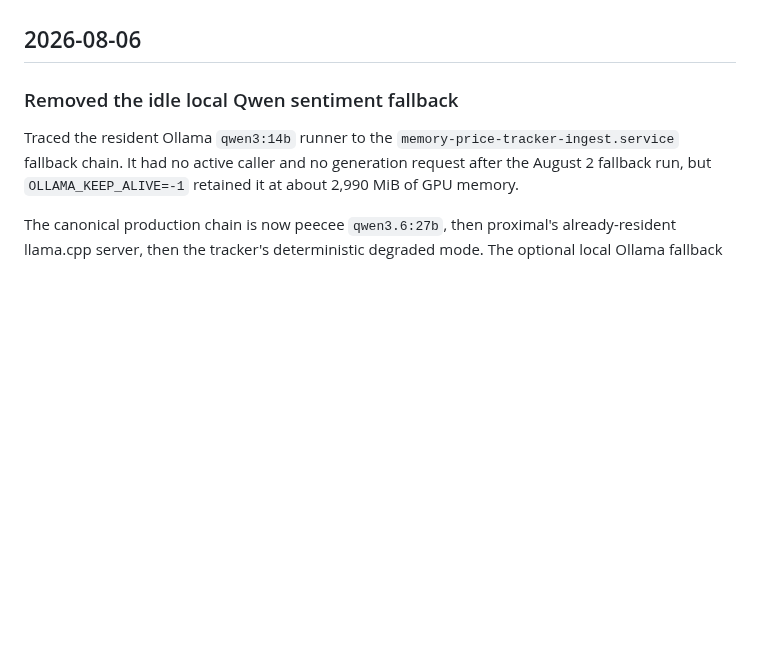
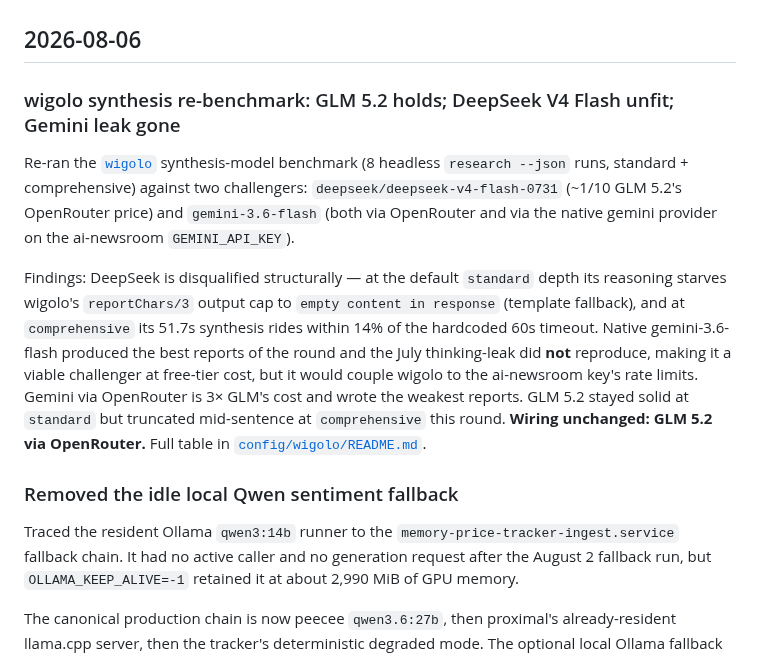
Before and after one commit to halbritt/infra, a Markdown page: hosts/proximal/CHANGELOG.md, the part around the change. Drawn GitHub-style; blank space fills up the shorter version.

Commit message:
docs(proximal): record 2026-08-06 wigolo synthesis re-benchmark
GLM 5.2 vs deepseek-v4-flash-0731 vs gemini-3.6-flash (OpenRouter + native).
DeepSeek structurally unfit (cap starvation at standard, 51.7s/60s at
comprehensive); native Gemini 3.6 leak-free and best-of-round; wiring
unchanged pending decision.

Co-Authored-By: Claude Fable 5 <noreply@anthropic.com>

```diff
--- a/hosts/proximal/CHANGELOG.md
+++ b/hosts/proximal/CHANGELOG.md
@@ -6,6 +6,26 @@ history lives in [`config/postgres/CHANGELOG.md`](config/postgres/CHANGELOG.md).
 history. **Values and config, never credentials.**
 
 ## 2026-08-06
+
+### wigolo synthesis re-benchmark: GLM 5.2 holds; DeepSeek V4 Flash unfit; Gemini leak gone
+
+Re-ran the [`wigolo`](config/wigolo/) synthesis-model benchmark (8 headless
+`research --json` runs, standard + comprehensive) against two challengers:
+`deepseek/deepseek-v4-flash-0731` (~1/10 GLM 5.2's OpenRouter price) and
+`gemini-3.6-flash` (both via OpenRouter and via the native gemini provider on
+the ai-newsroom `GEMINI_API_KEY`).
+
+Findings: DeepSeek is disqualified structurally — at the default `standard`
+depth its reasoning starves wigolo's `reportChars/3` output cap to
+`empty content in response` (template fallback), and at `comprehensive` its
+51.7s synthesis rides within 14% of the hardcoded 60s timeout. Native
+gemini-3.6-flash produced the best reports of the round and the July
+thinking-leak did **not** reproduce, making it a viable challenger at
+free-tier cost, but it would couple wigolo to the ai-newsroom key's rate
+limits. Gemini via OpenRouter is 3× GLM's cost and wrote the weakest reports.
+GLM 5.2 stayed solid at `standard` but truncated mid-sentence at
+`comprehensive` this round. **Wiring unchanged: GLM 5.2 via OpenRouter.**
+Full table in [`config/wigolo/README.md`](config/wigolo/README.md).
 
 ### Removed the idle local Qwen sentiment fallback
 
```
Also changed, not shown: 1 other file.
